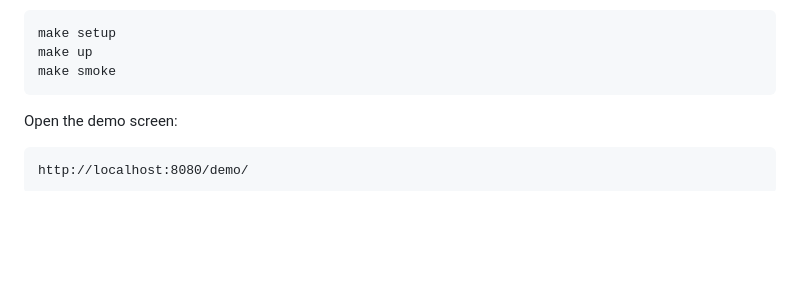
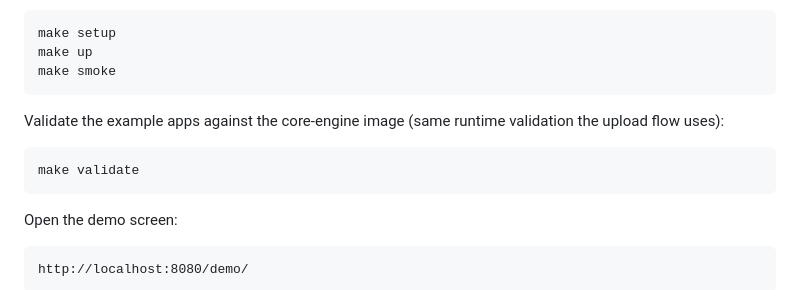
Before and after one commit to ubsefa/up2you-starter, a Markdown page: README.md, the part around the change. Rendered like a GitHub page; blank space fills up the shorter version.

Commit message:
docs: document make validate for local core validation

````diff
--- a/README.md
+++ b/README.md
@@ -39,6 +39,12 @@ With Make:
 make setup
 make up
 make smoke
+```
+
+Validate the example apps against the core-engine image (same runtime validation the upload flow uses):
+
+```bash
+make validate
 ```
 
 Open the demo screen:
````
Also changed, not shown: docs/packaging.md (+11 -0 lines).
